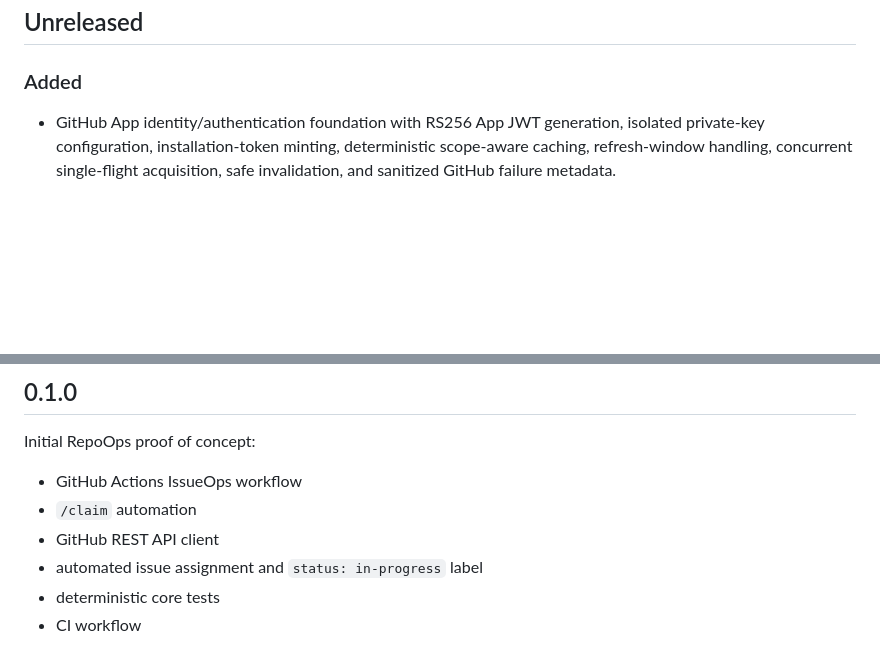
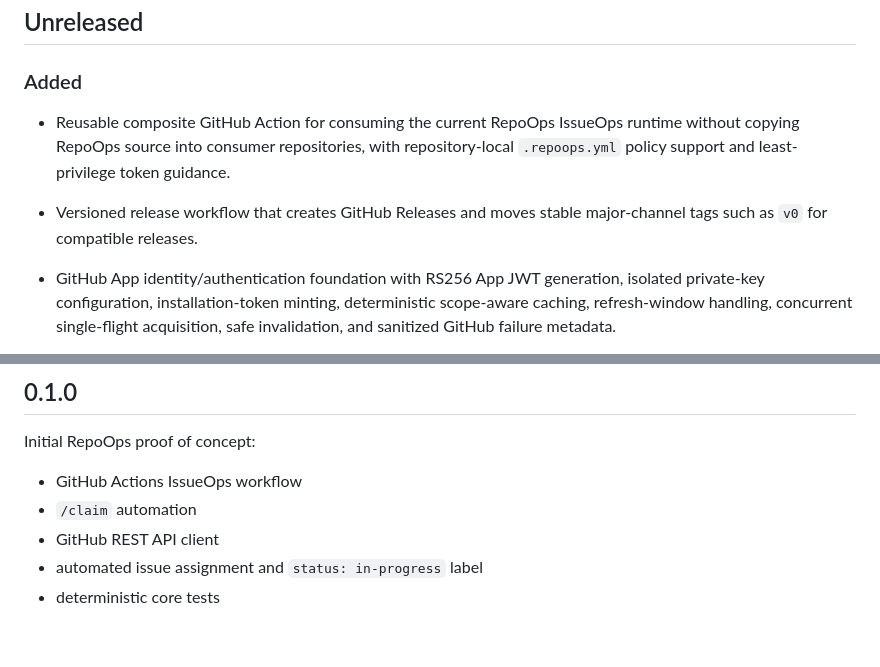
Before and after one commit to gODtECH-Ctl-Create/RepoOps, a Markdown page: CHANGELOG.md, 2 parts joined by grey strips. Drawn GitHub-style; blank space fills up the shorter version.

Commit message:
docs: document reusable action release changes

```diff
--- a/CHANGELOG.md
+++ b/CHANGELOG.md
@@ -7,6 +7,10 @@ The format follows a Keep a Changelog-style categories and the project intends t
 ## Unreleased
 
 ### Added
+
+- Reusable composite GitHub Action for consuming the current RepoOps IssueOps runtime without copying RepoOps source into consumer repositories, with repository-local `.repoops.yml` policy support and least-privilege token guidance.
+
+- Versioned release workflow that creates GitHub Releases and moves stable major-channel tags such as `v0` for compatible releases.
 
 - GitHub App identity/authentication foundation with RS256 App JWT generation, isolated private-key configuration, installation-token minting, deterministic scope-aware caching, refresh-window handling, concurrent single-flight acquisition, safe invalidation, and sanitized GitHub failure metadata.
 
@@ -63,4 +67,3 @@ Initial RepoOps proof of concept:
 - GitHub REST API client
 - automated issue assignment and `status: in-progress` label
 - deterministic core tests
-- CI workflow
```
